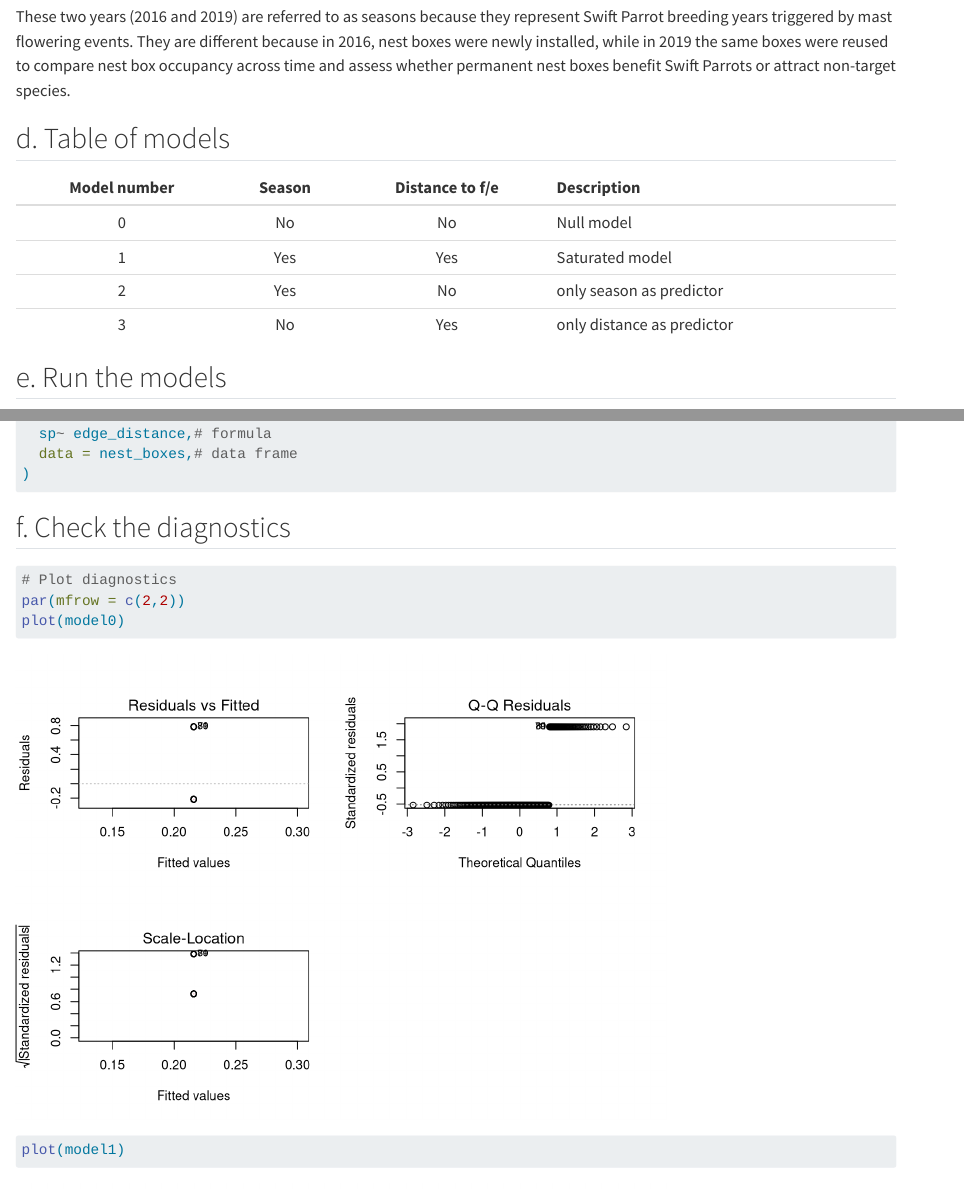
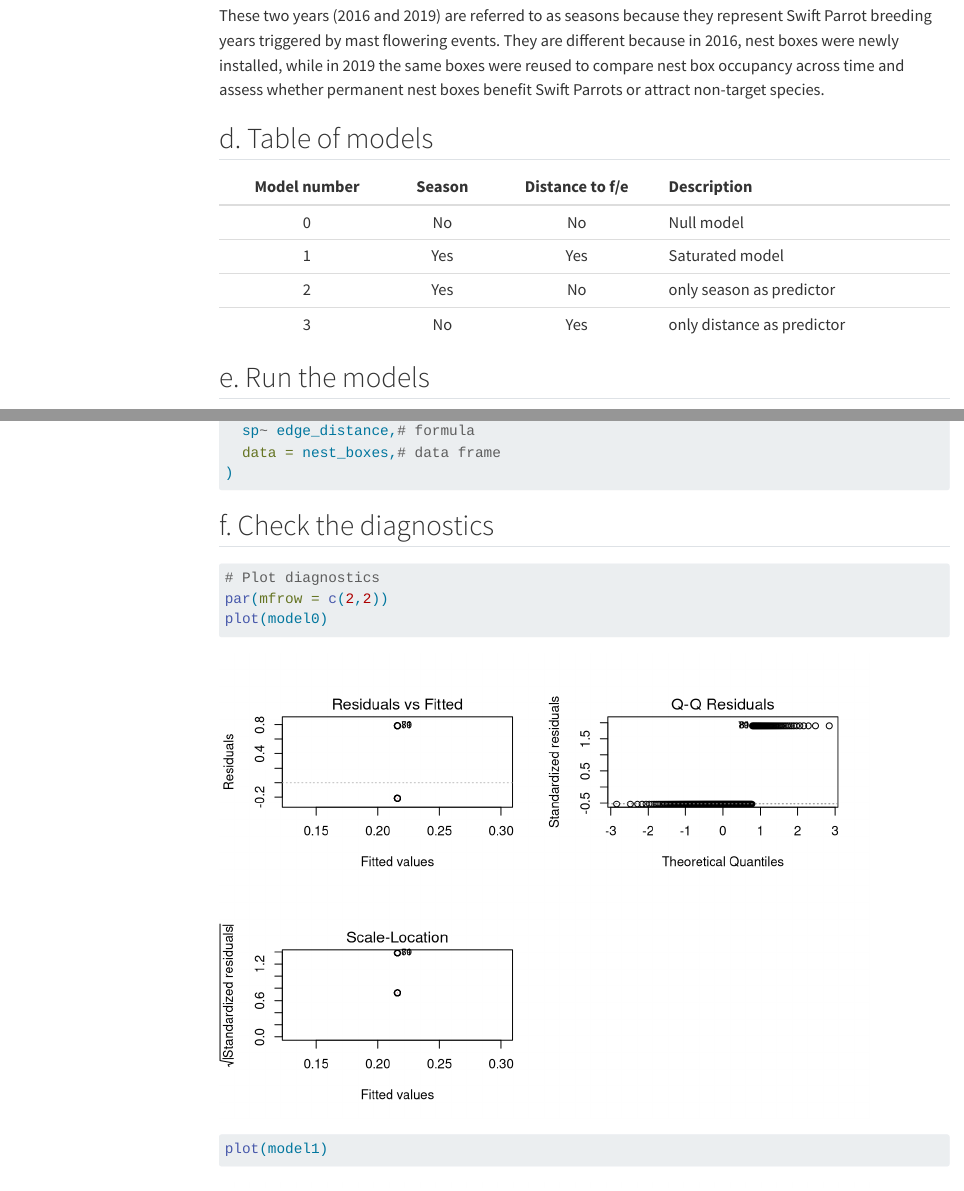
Before and after one commit to lumalazarini/ENVS-193DS_spring-2025_final, a Quarto document (code/final.qmd): the page in a window 1100 px wide, from 3820 px down before the commit and from 3950 px down after it, so that both start at the same text, and a second part further down, joined at a grey line. Rendered offline with R 4.5, knitr and Pandoc in place of Quarto, with nearby package versions; code that draws random numbers runs with fixed seeds of ours; some code elsewhere in the file could not run offline; menus at the side of the page are left out; long lines of code are wrapped; column names are cleaned by a stand-in for the janitor package.

Commit message:
Adding toc

```diff
--- a/code/final.qmd
+++ b/code/final.qmd
@@ -2,10 +2,9 @@
 title: "ENVS 193DS Final"
 author: "Luma Lazarini"
 date: "06/5/25"
-output:
-  html_document:
-    toc: true
-    toc_float: true
+format:
+  html:
+    toc: true # use this to display a table of contents
 execute:
   message: false # use this to make sure messages don't show up
   warning: false # use this to make sure warnings don't show up
```
Also changed, not shown: README.md, code/final.html, code/final_files/figure-html/final-figure-1.png.
